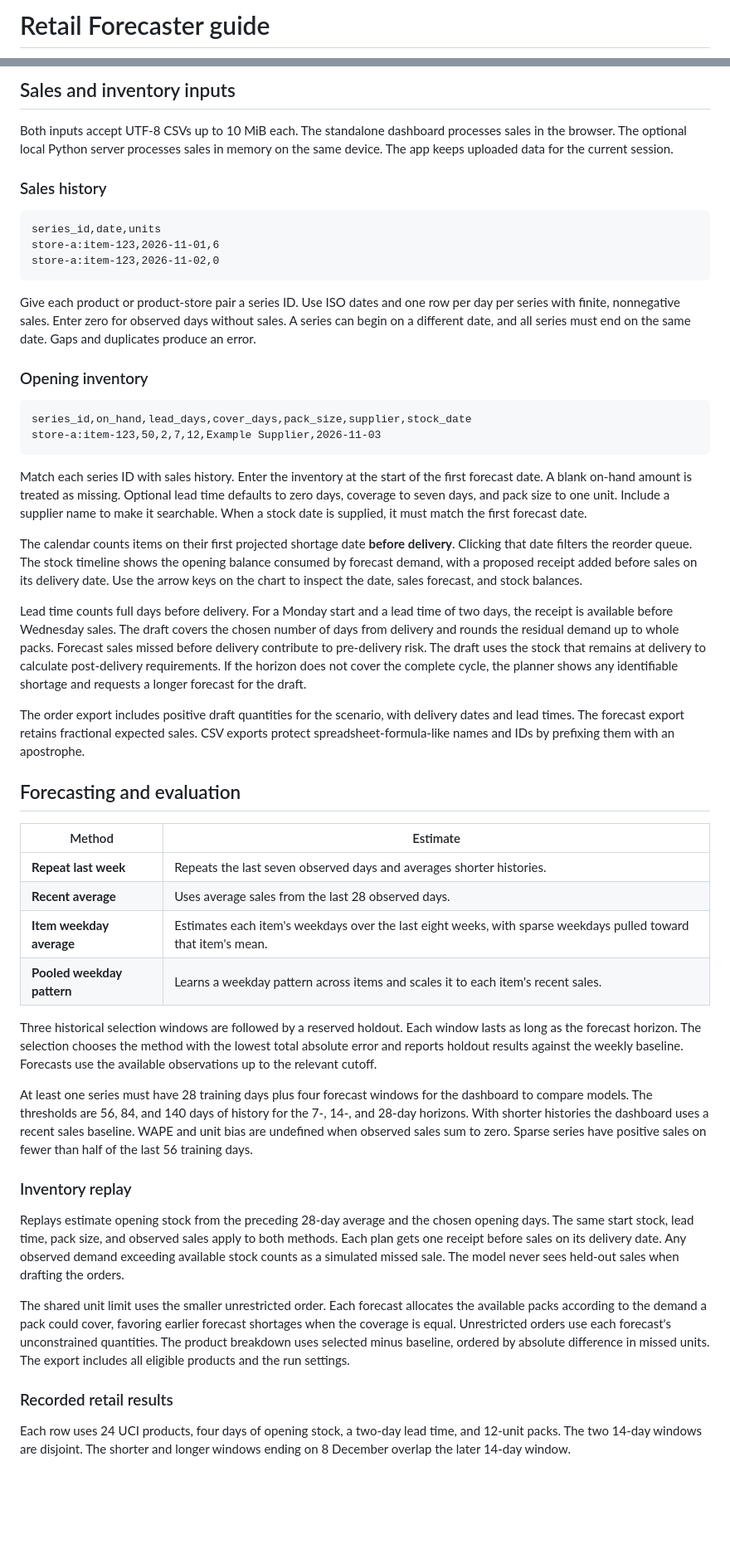
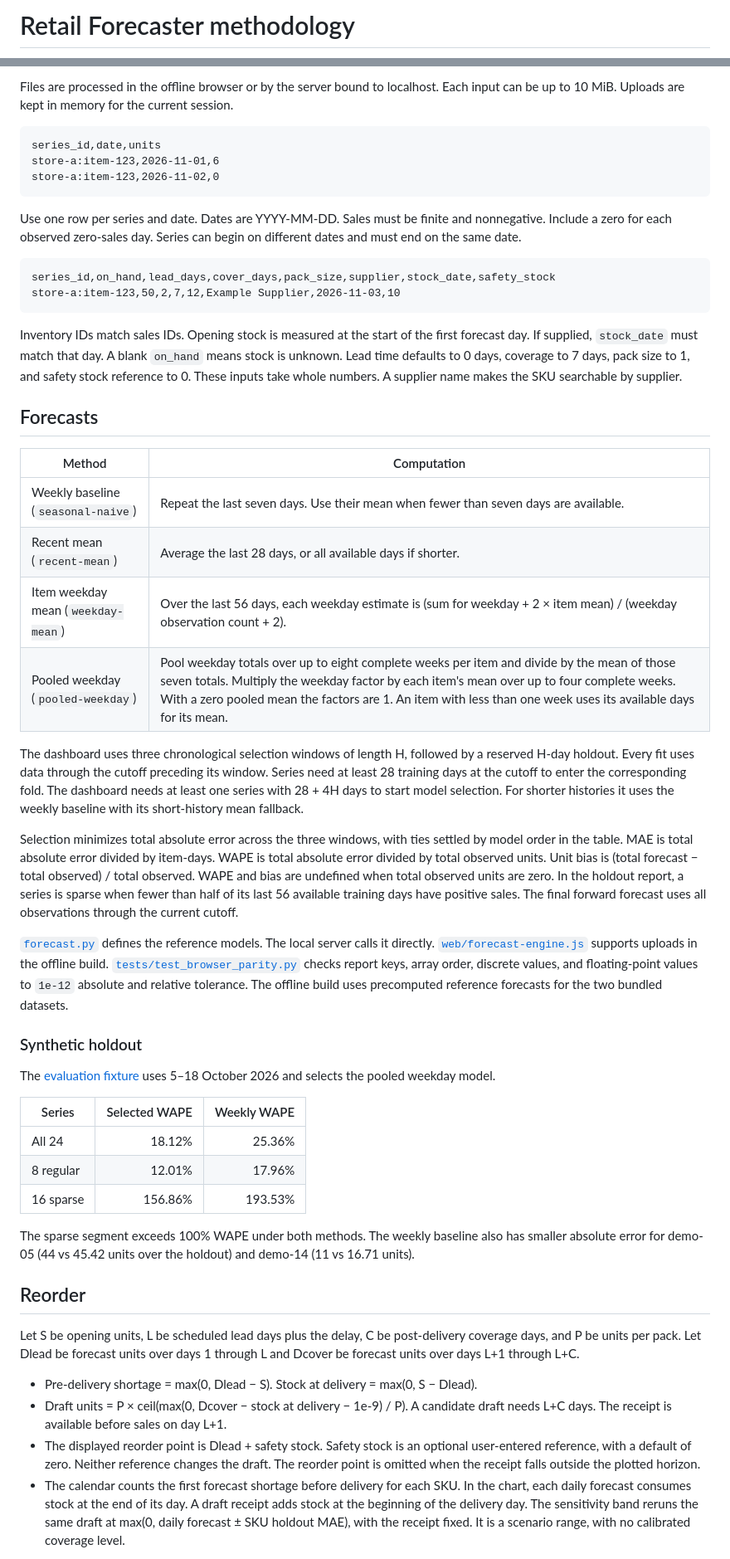
Before and after one commit to capmeowstr/retail-forecaster, a Markdown page: docs/methodology.md, 2 parts joined by grey strips. Shown at 83% size. Drawn GitHub-style; blank space fills up the shorter version.

````diff
--- a/docs/methodology.md
+++ b/docs/methodology.md
@@ -1,2 +1,2 @@
-# Retail Forecaster guide
+# Retail Forecaster methodology
 
@@ -11,9 +4,5 @@ flowchart TD
 
-## Sales and inventory inputs
-
-Both inputs accept UTF-8 CSVs up to 10 MiB each. The standalone dashboard processes sales in the browser. The optional local Python server processes sales in memory on the same device. The app keeps uploaded data for the current session.
-
-### Sales history
+Files are processed in the offline browser or by the server bound to localhost. Each input can be up to 10 MiB. Uploads are kept in memory for the current session.
 
 ```csv
 series_id,date,units
@@ -21,43 +10,48 @@ store-a:item-123,2026-11-01,6
 store-a:item-123,2026-11-02,0
 ```
 
-Give each product or product-store pair a series ID. Use ISO dates and one row per day per series with finite, nonnegative sales. Enter zero for observed days without sales. A series can begin on a different date, and all series must end on the same date. Gaps and duplicates produce an error.
-
-### Opening inventory
+Use one row per series and date. Dates are YYYY-MM-DD. Sales must be finite and nonnegative. Include a zero for each observed zero-sales day. Series can begin on different dates and must end on the same date.
 
 ```csv
-series_id,on_hand,lead_days,cover_days,pack_size,supplier,stock_date
-store-a:item-123,50,2,7,12,Example Supplier,2026-11-03
+series_id,on_hand,lead_days,cover_days,pack_size,supplier,stock_date,safety_stock
+store-a:item-123,50,2,7,12,Example Supplier,2026-11-03,10
 ```
 
-Match each series ID with sales history. Enter the inventory at the start of the first forecast date. A blank on-hand amount is treated as missing. Optional lead time defaults to zero days, coverage to seven days, and pack size to one unit. Include a supplier name to make it searchable. When a stock date is supplied, it must match the first forecast date.
+Inventory IDs match sales IDs. Opening stock is measured at the start of the first forecast day. If supplied, `stock_date` must match that day. A blank `on_hand` means stock is unknown. Lead time defaults to 0 days, coverage to 7 days, pack size to 1, and safety stock reference to 0. These inputs take whole numbers. A supplier name makes the SKU searchable by supplier.
 
-The calendar counts items on their first projected shortage date **before delivery**. Clicking that date filters the reorder queue. The stock timeline shows the opening balance consumed by forecast demand, with a proposed receipt added before sales on its delivery date. Use the arrow keys on the chart to inspect the date, sales forecast, and stock balances.
+## Forecasts
 
-Lead time counts full days before delivery. For a Monday start and a lead time of two days, the receipt is available before Wednesday sales. The draft covers the chosen number of days from delivery and rounds the residual demand up to whole packs. Forecast sales missed before delivery contribute to pre-delivery risk. The draft uses the stock that remains at delivery to calculate post-delivery requirements. If the horizon does not cover the complete cycle, the planner shows any identifiable shortage and requests a longer forecast for the draft.
+| Method | Computation |
+| --- | --- |
+| Weekly baseline (`seasonal-naive`) | Repeat the last seven days. Use their mean when fewer than seven days are available. |
+| Recent mean (`recent-mean`) | Average the last 28 days, or all available days if shorter. |
+| Item weekday mean (`weekday-mean`) | Over the last 56 days, each weekday estimate is (sum for weekday + 2 × item mean) / (weekday observation count + 2). |
+| Pooled weekday (`pooled-weekday`) | Pool weekday totals over up to eight complete weeks per item and divide by the mean of those seven totals. Multiply the weekday factor by each item's mean over up to four complete weeks. With a zero pooled mean the factors are 1. An item with less than one week uses its available days for its mean. |
 
-The order export includes positive draft quantities for the scenario, with delivery dates and lead times. The forecast export retains fractional expected sales. CSV exports protect spreadsheet-formula-like names and IDs by prefixing them with an apostrophe.
+The dashboard uses three chronological selection windows of length H, followed by a reserved H-day holdout. Every fit uses data through the cutoff preceding its window. Series need at least 28 training days at the cutoff to enter the corresponding fold. The dashboard needs at least one series with 28 + 4H days to start model selection. For shorter histories it uses the weekly baseline with its short-history mean fallback.
 
-## Forecasting and evaluation
+Selection minimizes total absolute error across the three windows, with ties settled by model order in the table. MAE is total absolute error divided by item-days. WAPE is total absolute error divided by total observed units. Unit bias is (total forecast − total observed) / total observed. WAPE and bias are undefined when total observed units are zero. In the holdout report, a series is sparse when fewer than half of its last 56 available training days have positive sales. The final forward forecast uses all observations through the current cutoff.
 
-| Method | Estimate |
-| --- | --- |
-| **Repeat last week** | Repeats the last seven observed days and averages shorter histories. |
-| **Recent average** | Uses average sales from the last 28 observed days. |
-| **Item weekday average** | Estimates each item's weekdays over the last eight weeks, with sparse weekdays pulled toward that item's mean. |
-| **Pooled weekday pattern** | Learns a weekday pattern across items and scales it to each item's recent sales. |
+[`forecast.py`](../forecast.py) defines the reference models. The local server calls it directly. [`web/forecast-engine.js`](../web/forecast-engine.js) supports uploads in the offline build. [`tests/test_browser_parity.py`](../tests/test_browser_parity.py) checks report keys, array order, discrete values, and floating-point values to `1e-12` absolute and relative tolerance. The offline build uses precomputed reference forecasts for the two bundled datasets.
 
-Three historical selection windows are followed by a reserved holdout. Each window lasts as long as the forecast horizon. The selection chooses the method with the lowest total absolute error and reports holdout results against the weekly baseline. Forecasts use the available observations up to the relevant cutoff.
+### Synthetic holdout
 
-At least one series must have 28 training days plus four forecast windows for the dashboard to compare models. The thresholds are 56, 84, and 140 days of history for the 7-, 14-, and 28-day horizons. With shorter histories the dashboard uses a recent sales baseline. WAPE and unit bias are undefined when observed sales sum to zero. Sparse series have positive sales on fewer than half of the last 56 training days.
+The [evaluation fixture](../tests/fixtures/demo-evaluation.json) uses 5–18 October 2026 and selects the pooled weekday model.
 
-### Inventory replay
+| Series | Selected WAPE | Weekly WAPE |
+| --- | ---: | ---: |
+| All 24 | 18.12% | 25.36% |
+| 8 regular | 12.01% | 17.96% |
+| 16 sparse | 156.86% | 193.53% |
 
-Replays estimate opening stock from the preceding 28-day average and the chosen opening days. The same start stock, lead time, pack size, and observed sales apply to both methods. Each plan gets one receipt before sales on its delivery date. Any observed demand exceeding available stock counts as a simulated missed sale. The model never sees held-out sales when drafting the orders.
+The sparse segment exceeds 100% WAPE under both methods. The weekly baseline also has smaller absolute error for demo-05 (44 vs 45.42 units over the holdout) and demo-14 (11 vs 16.71 units).
 
-The shared unit limit uses the smaller unrestricted order. Each forecast allocates the available packs according to the demand a pack could cover, favoring earlier forecast shortages when the coverage is equal. Unrestricted orders use each forecast's unconstrained quantities. The product breakdown uses selected minus baseline, ordered by absolute difference in missed units. The export includes all eligible products and the run settings.
+## Reorder
 
-### Recorded retail results
+Let S be opening units, L be scheduled lead days plus the delay, C be post-delivery coverage days, and P be units per pack. Let Dlead be forecast units over days 1 through L and Dcover be forecast units over days L+1 through L+C.
 
-Each row uses 24 UCI products, four days of opening stock, a two-day lead time, and 12-unit packs. The two 14-day windows are disjoint. The shorter and longer windows ending on 8 December overlap the later 14-day window.
+- Pre-delivery shortage = max(0, Dlead − S). Stock at delivery = max(0, S − Dlead).
+- Draft units = P × ceil(max(0, Dcover − stock at delivery − 1e-9) / P). A candidate draft needs L+C days. The receipt is available before sales on day L+1.
+- The displayed reorder point is Dlead + safety stock. Safety stock is an optional user-entered reference, with a default of zero. Neither reference changes the draft. The reorder point is omitted when the receipt falls outside the plotted horizon.
+- The calendar counts the first forecast shortage before delivery for each SKU. In the chart, each daily forecast consumes stock at the end of its day. A draft receipt adds stock at the beginning of the delivery day. The sensitivity band reruns the same draft at max(0, daily forecast ± SKU holdout MAE), with the receipt fixed. It is a scenario range, with no calibrated coverage level.
 
````
Also changed, not shown: other parts of docs/methodology.md (+37 -24 lines), README.md (+45 -45 lines), docs/delivery-delay.gif, docs/inventory-replay.png, docs/reorder-workspace.png, 1 other file.
